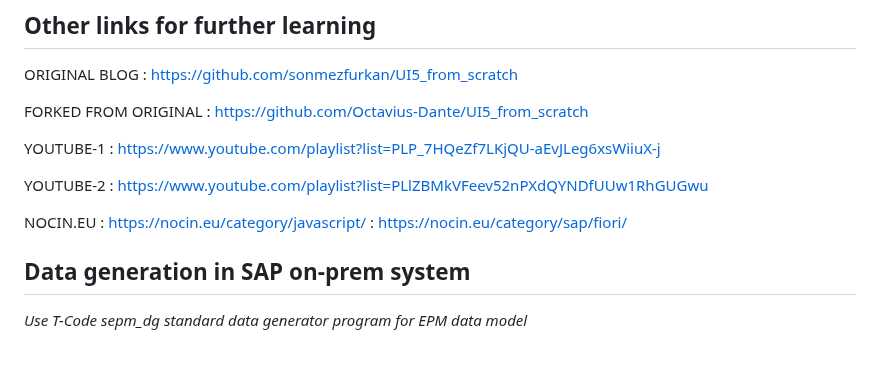
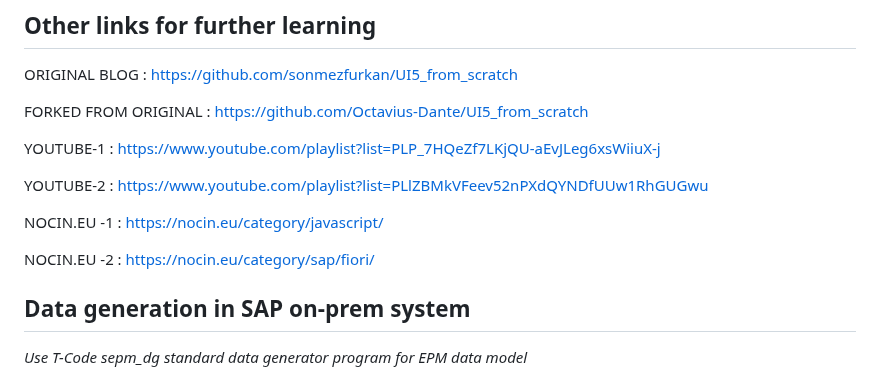
Before and after one commit to Octavius-Dante/Arthelais, a Markdown page: Readme.md, the part around the change. Rendered like a GitHub page; blank space fills up the shorter version.

```diff
--- a/Readme.md
+++ b/Readme.md
@@ -121,8 +121,9 @@ YOUTUBE-1 : https://www.youtube.com/playlist?list=PLP_7HQeZf7LKjQU-aEvJLeg6xsWii
 
 YOUTUBE-2 : https://www.youtube.com/playlist?list=PLlZBMkVFeev52nPXdQYNDfUUw1RhGUGwu
 
-NOCIN.EU : https://nocin.eu/category/javascript/
-         : https://nocin.eu/category/sap/fiori/
+NOCIN.EU -1 : https://nocin.eu/category/javascript/
+
+NOCIN.EU -2 : https://nocin.eu/category/sap/fiori/
 
 </br></br>
 
```
